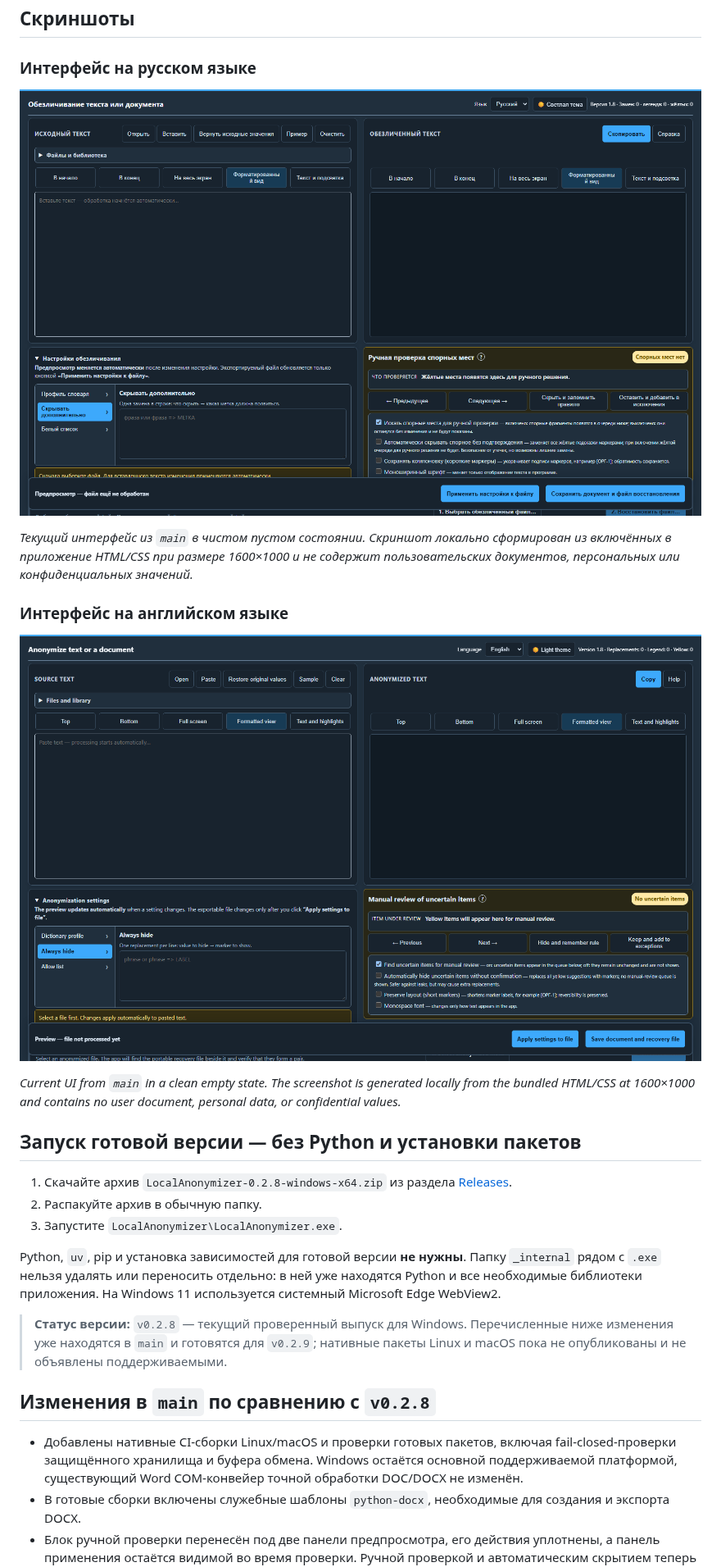
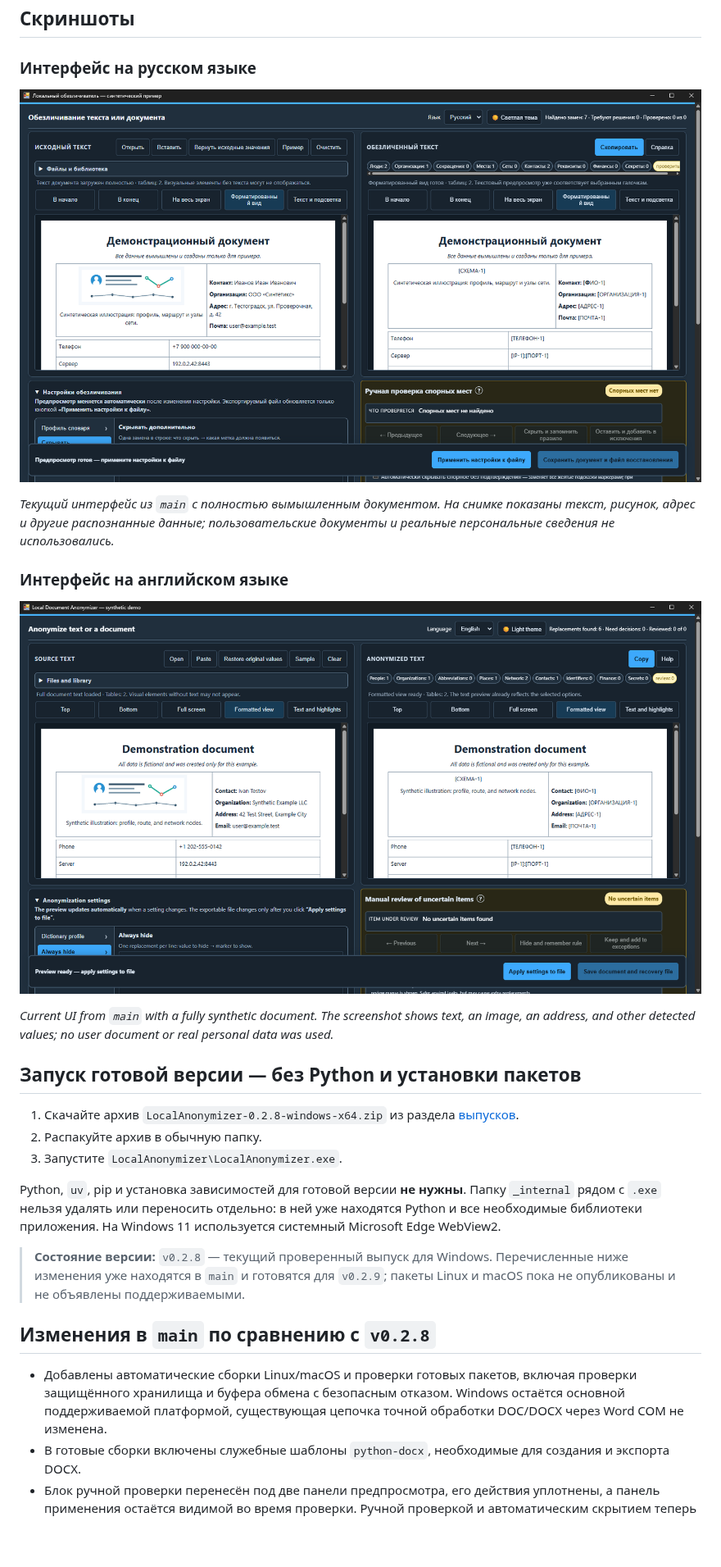
Before and after one commit to onv83/LocalAnonymizer, a Markdown page: README.md, the part around one of its changes. Shown at 82% size. GitHub-like rendering; pictures changed too: docs/images/local-anonymizer-en.png, docs/images/local-anonymizer-ru.png; blank space fills up the shorter version.

Commit message:
docs: refresh terminology and synthetic screenshots

```diff
--- a/README.md
+++ b/README.md
@@ -114,26 +114,26 @@ For the detailed workflow, limitations, engine coverage, and security model, see
 
 ![Локальный обезличиватель документов — интерфейс на русском языке](docs/images/local-anonymizer-ru.png)
 
-*Текущий интерфейс из `main` в чистом пустом состоянии. Скриншот локально сформирован из включённых в приложение HTML/CSS при размере 1600×1000 и не содержит пользовательских документов, персональных или конфиденциальных значений.*
+*Текущий интерфейс из `main` с полностью вымышленным документом. На снимке показаны текст, рисунок, адрес и другие распознанные данные; пользовательские документы и реальные персональные сведения не использовались.*
 
 ### Интерфейс на английском языке
 
 ![Локальный обезличиватель документов — интерфейс на английском языке](docs/images/local-anonymizer-en.png)
 
-*Current UI from `main` in a clean empty state. The screenshot is generated locally from the bundled HTML/CSS at 1600×1000 and contains no user document, personal data, or confidential values.*
+*Current UI from `main` with a fully synthetic document. The screenshot shows text, an image, an address, and other detected values; no user document or real personal data was used.*
 
 ## Запуск готовой версии — без Python и установки пакетов
 
-1. Скачайте архив `LocalAnonymizer-0.2.8-windows-x64.zip` из раздела [Releases](https://github.com/onv83/LocalAnonymizer/releases/latest).
+1. Скачайте архив `LocalAnonymizer-0.2.8-windows-x64.zip` из раздела [выпусков](https://github.com/onv83/LocalAnonymizer/releases/latest).
 2. Распакуйте архив в обычную папку.
 3. Запустите `LocalAnonymizer\LocalAnonymizer.exe`.
 
 Python, `uv`, pip и установка зависимостей для готовой версии **не нужны**. Папку `_internal` рядом с `.exe` нельзя удалять или переносить отдельно: в ней уже находятся Python и все необходимые библиотеки приложения. На Windows 11 используется системный Microsoft Edge WebView2.
 
-> **Статус версии:** `v0.2.8` — текущий проверенный выпуск для Windows. Перечисленные ниже изменения уже находятся в `main` и готовятся для `v0.2.9`; нативные пакеты Linux и macOS пока не опубликованы и не объявлены поддерживаемыми.
+> **Состояние версии:** `v0.2.8` — текущий проверенный выпуск для Windows. Перечисленные ниже изменения уже находятся в `main` и готовятся для `v0.2.9`; пакеты Linux и macOS пока не опубликованы и не объявлены поддерживаемыми.
 
 ## Изменения в `main` по сравнению с `v0.2.8`
 
-- Добавлены нативные CI-сборки Linux/macOS и проверки готовых пакетов, включая fail-closed-проверки защищённого хранилища и буфера обмена. Windows остаётся основной поддерживаемой платформой, существующий Word COM-конвейер точной обработки DOC/DOCX не изменён.
+- Добавлены автоматические сборки Linux/macOS и проверки готовых пакетов, включая проверки защищённого хранилища и буфера обмена с безопасным отказом. Windows остаётся основной поддерживаемой платформой, существующая цепочка точной обработки DOC/DOCX через Word COM не изменена.
 - В готовые сборки включены служебные шаблоны `python-docx`, необходимые для создания и экспорта DOCX.
 - Блок ручной проверки перенесён под две панели предпросмотра, его действия уплотнены, а панель применения остаётся видимой во время проверки. Ручной проверкой и автоматическим скрытием теперь управляют два явных взаимосогласованных флажка без прежнего выпадающего списка и дублирующихся заголовков «Дополнительные режимы».
```
Also changed, not shown: other parts of README.md (+30 -30 lines), CHANGELOG.md (+22 -22 lines), docs/verification-backlog-2026-10-18.md (+8 -0 lines).
